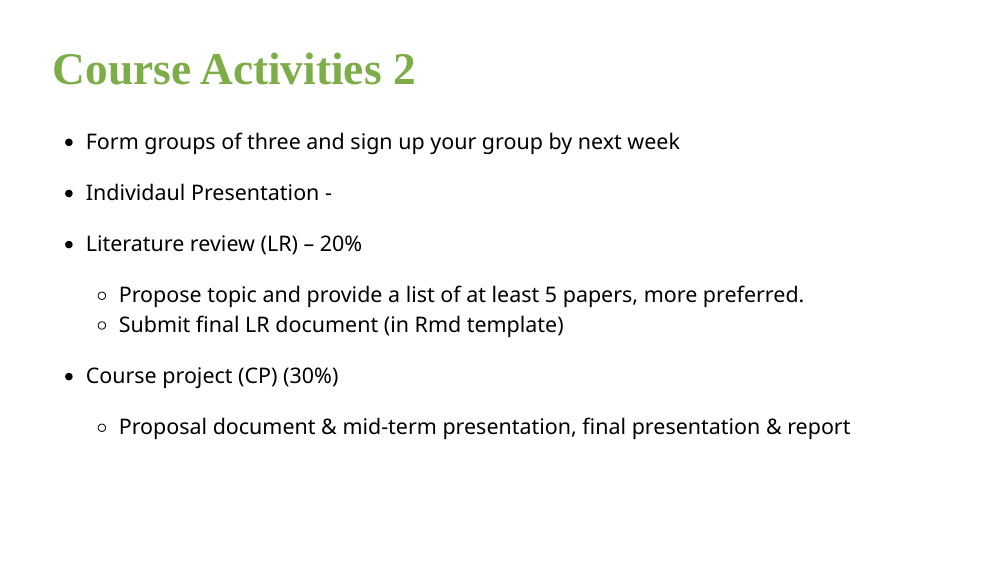
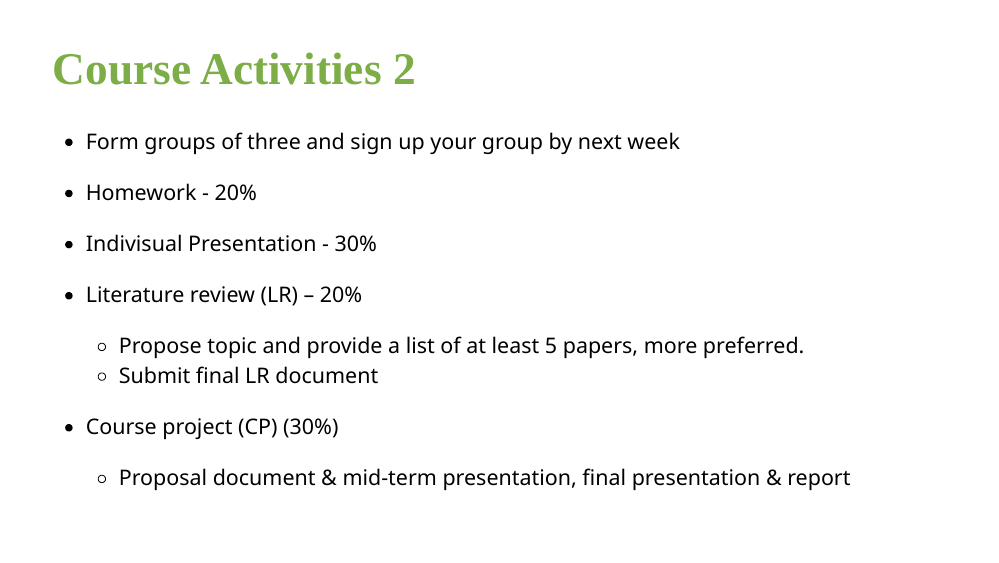
Before and after one commit to take-park/predictivemodeling-with-r, an R Markdown document (lec1/lec1.Rmd): page 15 of 61. The pictures show the slides in the output file lec1/lec1.html that the author committed with the source; the slides are laid out offline by our stand-in for remark.js, each with all of its steps uncovered, in fonts that may differ from those the slides ask for, and without slide numbers, shadows or browser add-ons; badge pictures from the web are left out.

Commit message:
lecture 1

```diff
--- a/lec1/lec1.Rmd
+++ b/lec1/lec1.Rmd
@@ -189,12 +189,14 @@ class: inverse, center, middle
 
 * Form groups of three and sign up your group by next week
 
-* Individaul Presentation -
+* Homework - 20%
+
+* Indivisual Presentation - 30%
 
 * Literature review (LR) – 20%
 
   - Propose topic and provide a list of at least 5 papers, more preferred.
-  - Submit final LR document (in Rmd template)
+  - Submit final LR document
 
 * Course project (CP) (30%)
   * Proposal document & mid-term presentation, final presentation & report
```
Also changed, not shown: lec1/lec1.html, lec1/lec1.Rmd (4 more changed lines).
